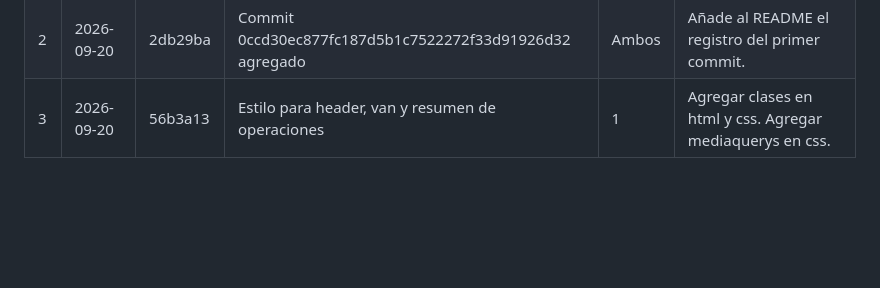
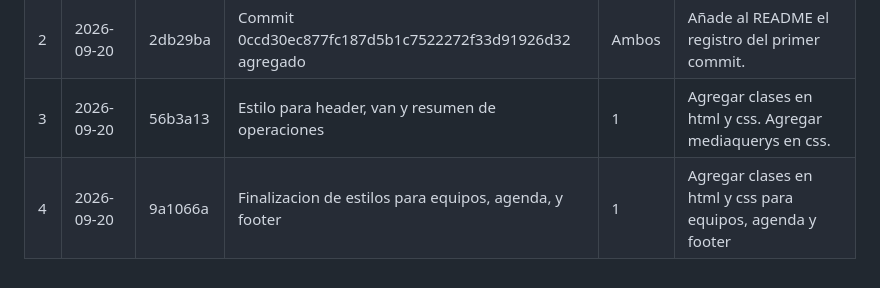
Before and after one commit to dcampossCenfotec/prograWebAvanzada-tarea1, a Markdown page: README.md, the part around the change. Drawn GitHub-style; blank space fills up the shorter version.

```diff
--- a/README.md
+++ b/README.md
@@ -129,3 +129,4 @@ Las siguientes preguntas corresponden al apartado «Aspectos que el estudiante d
 | 1 | 2026-09-20 | 0ccd30e | Estructura inicial de casos más readme | Ambos | Agrega el README, la estructura HTML inicial del caso 1 y los archivos vacíos de CSS y del caso 2. |
 | 2 | 2026-09-20 | 2db29ba | Commit 0ccd30ec877fc187d5b1c7522272f33d91926d32 agregado | Ambos | Añade al README el registro del primer commit. |
 | 3 | 2026-09-20 | 56b3a13 | Estilo para header, van y resumen de operaciones | 1 | Agregar clases en html y css. Agregar mediaquerys en css.|
+| 4 | 2026-09-20 | 9a1066a | Finalizacion de estilos para equipos, agenda, y footer | 1 | Agregar clases en html y css para equipos, agenda y footer|
```
